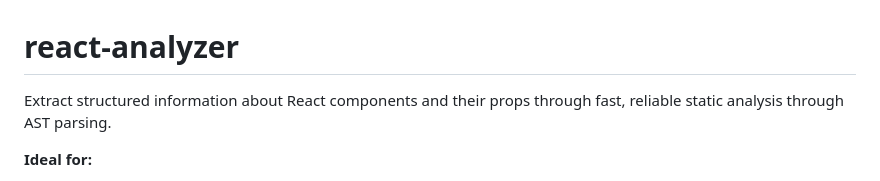
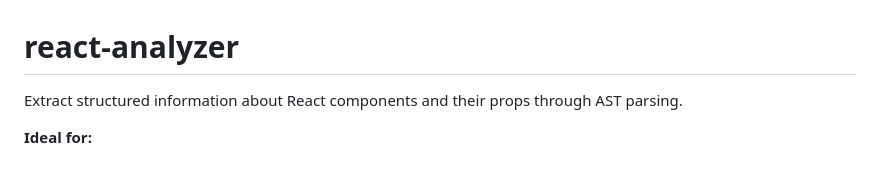
Before and after one commit to azer/react-analyzer, a Markdown page: README.md, the part around the change. GitHub-like rendering.

```diff
--- a/README.md
+++ b/README.md
@@ -1,6 +1,6 @@
 # react-analyzer
 
-Extract structured information about React components and their props through fast, reliable static analysis through AST parsing.
+Extract structured information about React components and their props through AST parsing.
 
 **Ideal for:**
 * Feeding high level codebase structure to LLMs
```
